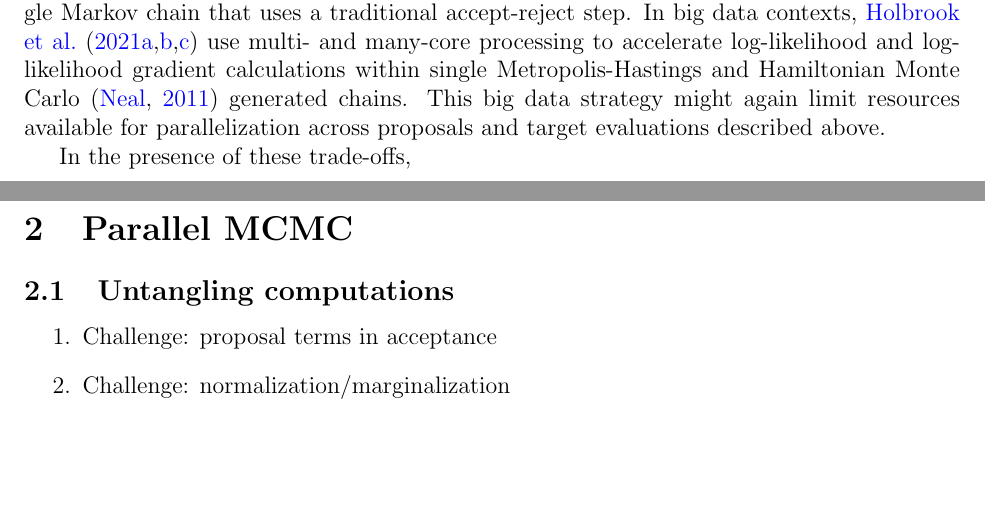
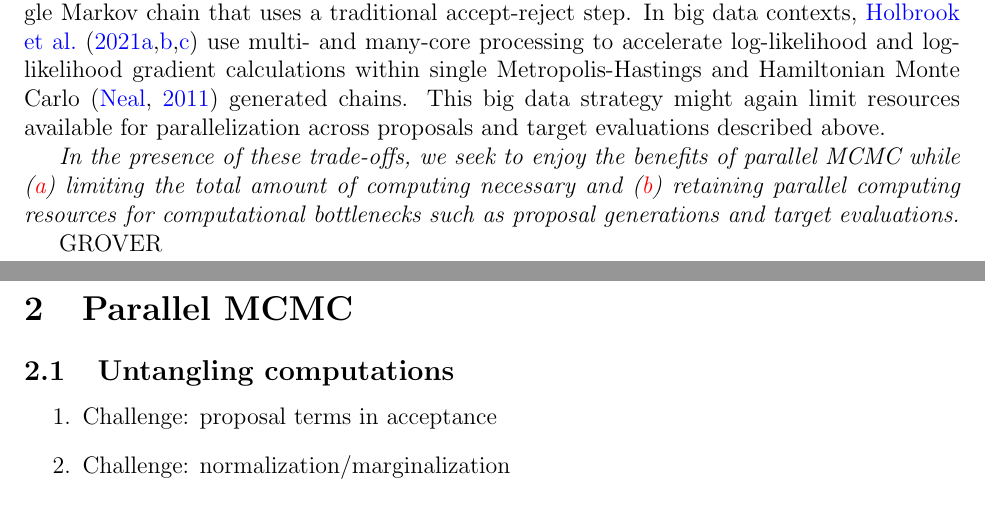
Before and after one commit to andrewjholbrook/qpMCMC, a LaTeX paper (main.tex): two parts of pages 2 and 3 of 4, joined at a grey line, cut so that both start at the same text, the shorter picture padded with empty space. Compiled offline with pdfLaTeX.

Commit message:
ready for grover

```diff
--- a/main.tex
+++ b/main.tex
@@ -217,8 +217,10 @@ But the real promise and power of parallel MCMC comes from its natural paralleli
 
 While parallel MCMC algorithms are increasingly well-suited for developing many-core computational architectures, there are trade-offs that need to be taken into account when choosing how to allocate computational resources.  On one end of the spectrum, \citet{gelman1992inference} demonstrate the usefulness of generating, combining and comparing multiple independent Markov chains that target the same distribution, and one may perform this embarrassingly parallel task by assigning the operations for each individual chain to a separate central processing unit (CPU) core or GPU work-group.  In this multi-chain context, simultaneously running multiple parallel MCMC chains could limit resources available for the within-chain parallelization described above.  On the other end of the spectrum, one may find it useful to allocate resources to overcome computational bottlenecks within a single Markov chain that uses a traditional accept-reject step. In big data contexts, \citet{holbrook2021viral,massive,holbrook2021scalable} use multi- and many-core processing to accelerate log-likelihood and log-likelihood gradient calculations within single Metropolis-Hastings and Hamiltonian Monte Carlo \citep{neal2011mcmc} generated chains.  This big data strategy might again limit resources available for parallelization across proposals and target evaluations described above.
 
-In the presence of these trade-offs,
+\emph{In the presence of these trade-offs, we seek to enjoy the benefits of parallel MCMC while (\textcolor{red}{a}) limiting the total amount of computing necessary and (\textcolor{red}{b})  retaining parallel computing resources for computational bottlenecks such as proposal generations and target evaluations.}
 
+
+GROVER
 
 \section{Parallel MCMC}
 
```
